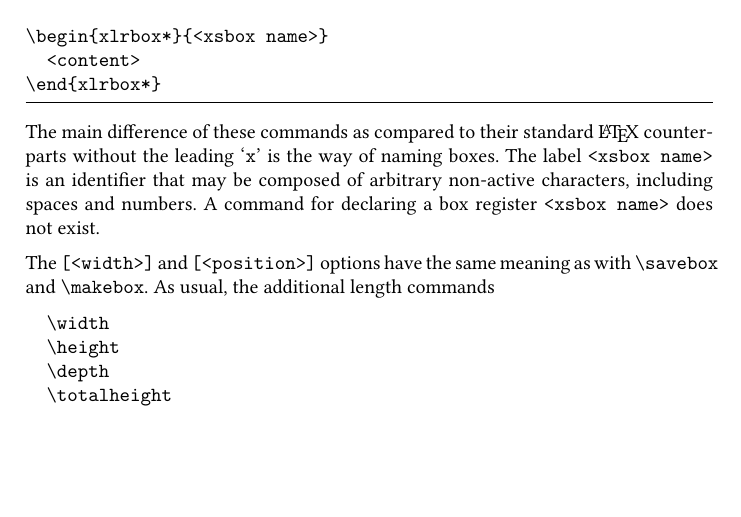
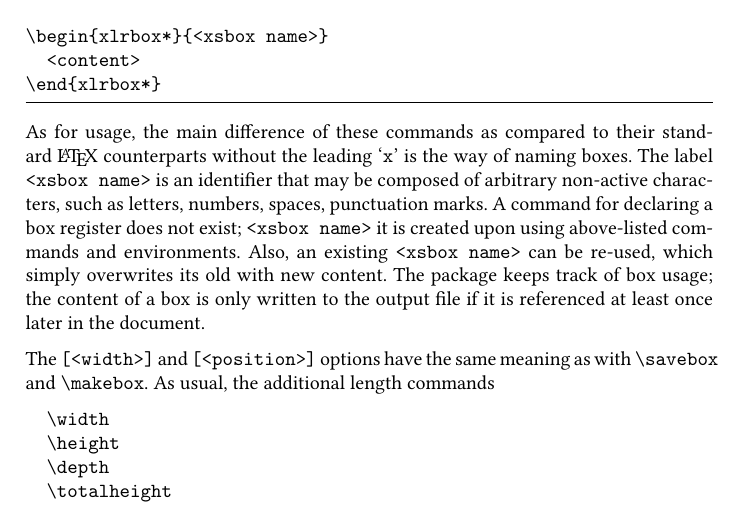
Before and after one commit to agrahn/xsavebox, a LaTeX paper (xsavebox.tex, which reads xsavebox.sty): part of page 2 of 4, cut so that both start at the same text, the shorter picture padded with empty space. Compiled offline with pdfLaTeX.

Commit message:
improved tracking of xsbox usage

```diff
--- a/xsavebox.sty
+++ b/xsavebox.sty
@@ -50,7 +50,7 @@
 \RequirePackage{l3keys2e}
 
 \def\g@xsb@version@tl{0.10}
-\def\g@xsb@date@tl{2018/03/26}
+\def\g@xsb@date@tl{2018/03/29}
 \ProvidesExplPackage{xsavebox}{\g@xsb@date@tl}{\g@xsb@version@tl}
 {saveboxes for repeating content without code replication}
 
@@ -259,13 +259,18 @@
     \pbs_pdfxform:nnnnn{1}{0}{\l_tmpa_tl}{
       \cs_if_exist_use:N\ocgbase_insert_oc:}{#4}
   }
+  %for tracking box usage
   \iow_now:Nx\@mainaux{
     \token_to_str:N\pbs@newkey{xsb@\int_use:N\g_xsb_id_int}{false}
   }
   %define command for inserting the m-boxed XObject reference
   \tl_gset:cx{the#1}{
-    \exp_not:N\iow_now:Nx\@mainaux{
-      \token_to_str:N\pbs@newkey{xsb@\int_use:N\g_xsb_id_int}{true}
+    \exp_not:N\tl_if_exist:cF{xsb_\int_use:N\g_xsb_id_int}{
+      %mark box as `used'
+      \exp_not:N\iow_now:Nx\@mainaux{
+        \token_to_str:N\pbs@newkey{xsb@\int_use:N\g_xsb_id_int}{true}
+      }
+      \exp_not:N\tl_new:c{xsb_\int_use:N\g_xsb_id_int}
     }
     \exp_not:N\bool_if:cF{c_\tl_use:c{xsb@\int_use:N\g_xsb_id_int}_bool}{
       \exp_not:N\xsb_rerun_msg:
--- a/xsavebox.tex
+++ b/xsavebox.tex
@@ -110,7 +110,7 @@ When content is converted into a Form XObject, it is clipped to its bounding box
 \vspace{-1\baselineskip}
 \hrulefill\\[-1\baselineskip]
 
-The main difference of these commands as compared to their standard \LaTeX{} counterparts without the leading `\verb+x+' is the way of naming boxes. The label \verb+<xsbox name>+ is an identifier that may be composed of arbitrary non-active characters, including spaces and numbers. A command for declaring a box register \verb+<xsbox name>+ does not exist.
+As for usage, the main difference of these commands as compared to their standard \LaTeX{} counterparts without the leading `\verb+x+' is the way of naming boxes. The label \verb+<xsbox name>+ is an identifier that may be composed of arbitrary non-active characters, such as letters, numbers, spaces, punctuation marks. A command for declaring a box register does not exist; \verb+<xsbox name>+ it is created upon using above-listed commands and environments. Also, an existing \verb+<xsbox name>+ can be re-used, which simply overwrites its old with new content. The package keeps track of box usage; the content of a box is only written to the output file if it is referenced at least once later in the document.
 
 The \verb+[<width>]+ and \verb+[<position>]+ options have the same meaning as with \verb+\savebox+ and \verb+\makebox+. As usual, the additional length commands
 \begin{Verbatim}
```
Also changed, not shown: xsavebox.pdf, 1 other file.
